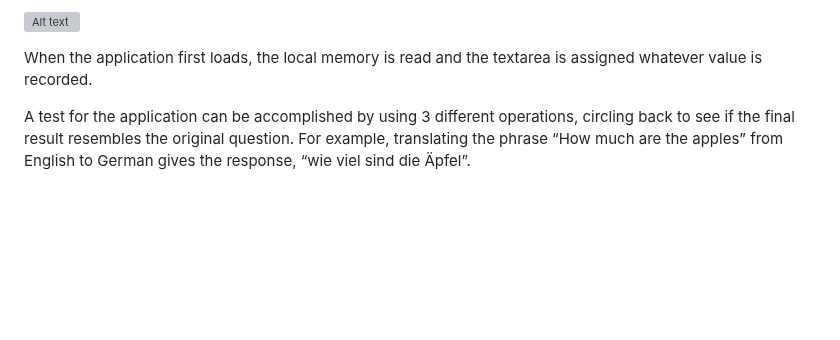
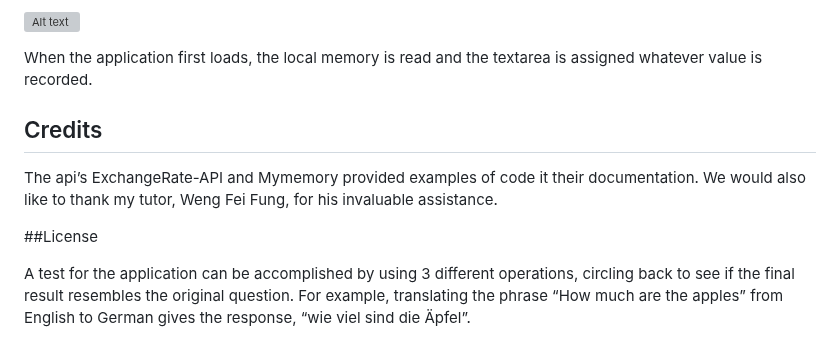
Before and after one commit to Boilermaker74/Travelers-Assistantcopy, a Markdown page: README.md, the part around the change. Rendered like a GitHub page; blank space fills up the shorter version; grey boxes are pictures that could not be loaded.

```diff
--- a/README.md
+++ b/README.md
@@ -74,7 +74,11 @@ The application stores the information in local storage under the key “notes
 
 When the application first loads, the local memory is read and the textarea is assigned whatever value is recorded.
 
+ ## Credits
 
+The api’s ExchangeRate-API and Mymemory provided examples of code it their documentation.  We would also like to thank my tutor, Weng Fei Fung, for his invaluable assistance.
+
+##License
 
 A test for the application can be accomplished by using 3 different operations, circling back to see if the final result resembles the original question. For example, translating the phrase “How much are the apples” from English to German gives the response, “wie viel sind die Äpfel”.
 
```
